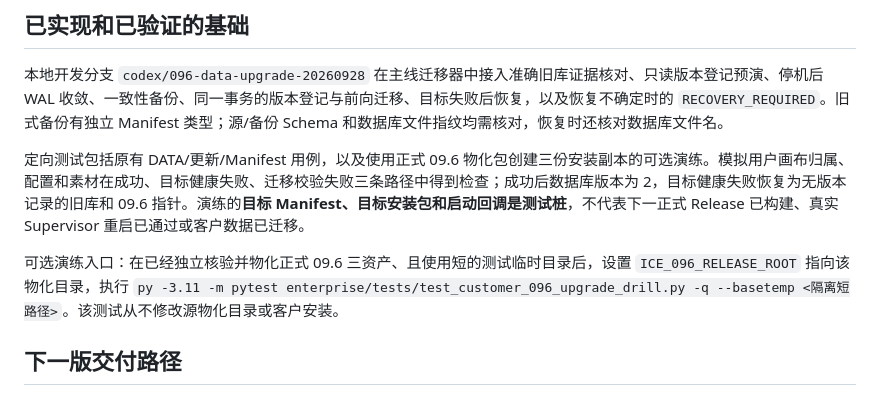
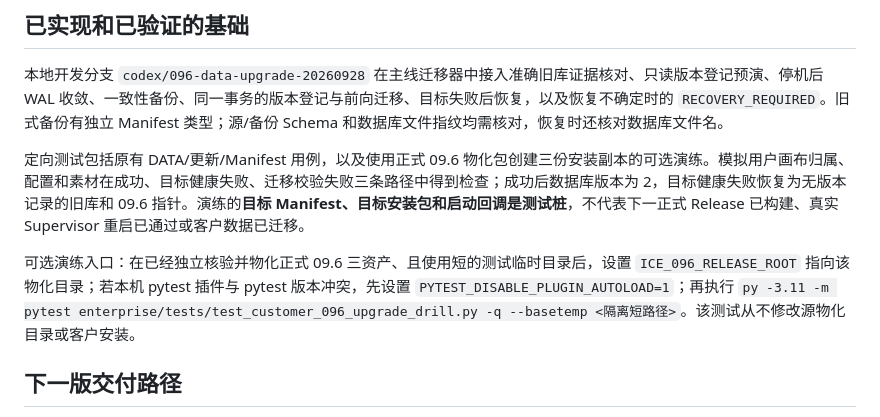
Before and after one commit to MEIS-DaCaiTou/Infinite-Canvas-Enterprise, a Markdown page: docs/ops/UPDATE-096-SECOND-HOP-2026-09.md, the part around the change. Rendered like a GitHub page.

Commit message:
Document local pytest plugin workaround for 09.6 drill

```diff
--- a/docs/ops/UPDATE-096-SECOND-HOP-2026-09.md
+++ b/docs/ops/UPDATE-096-SECOND-HOP-2026-09.md
@@ -16,7 +16,7 @@
 
 定向测试包括原有 DATA/更新/Manifest 用例，以及使用正式 09.6 物化包创建三份安装副本的可选演练。模拟用户画布归属、配置和素材在成功、目标健康失败、迁移校验失败三条路径中得到检查；成功后数据库版本为 2，目标健康失败恢复为无版本记录的旧库和 09.6 指针。演练的**目标 Manifest、目标安装包和启动回调是测试桩**，不代表下一正式 Release 已构建、真实 Supervisor 重启已通过或客户数据已迁移。
 
-可选演练入口：在已经独立核验并物化正式 09.6 三资产、且使用短的测试临时目录后，设置 `ICE_096_RELEASE_ROOT` 指向该物化目录，执行 `py -3.11 -m pytest enterprise/tests/test_customer_096_upgrade_drill.py -q --basetemp <隔离短路径>`。该测试从不修改源物化目录或客户安装。
+可选演练入口：在已经独立核验并物化正式 09.6 三资产、且使用短的测试临时目录后，设置 `ICE_096_RELEASE_ROOT` 指向该物化目录；若本机 pytest 插件与 pytest 版本冲突，先设置 `PYTEST_DISABLE_PLUGIN_AUTOLOAD=1`；再执行 `py -3.11 -m pytest enterprise/tests/test_customer_096_upgrade_drill.py -q --basetemp <隔离短路径>`。该测试从不修改源物化目录或客户安装。
 
 ## 下一版交付路径
 
```
